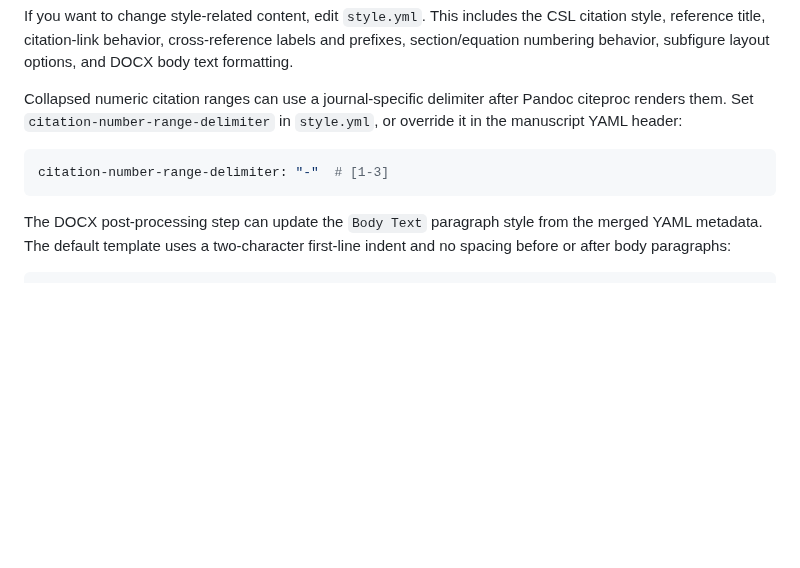
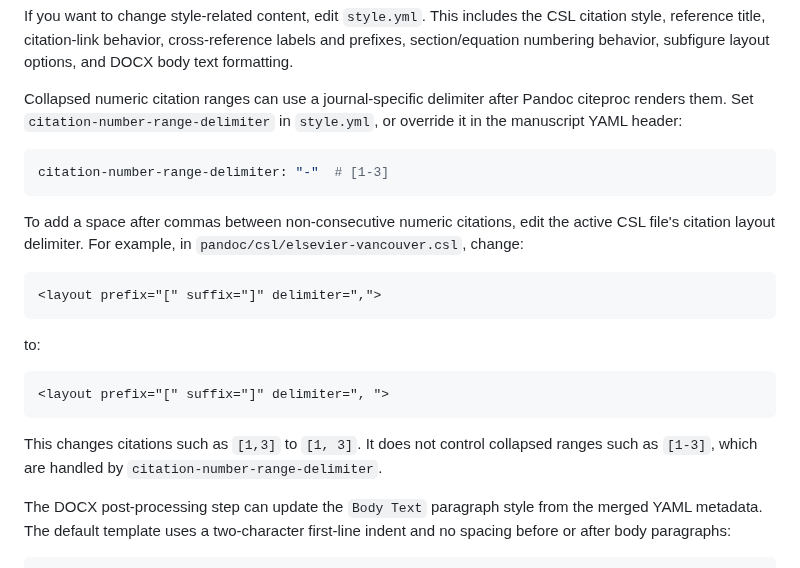
Before and after one commit to cesaryuan/pandoc-manuscript-template, a Markdown page: README.md, the part around the change. Rendered like a GitHub page; blank space fills up the shorter version.

Commit message:
fix(readme): update citation layout guidance for non-consecutive numeric citations

````diff
--- a/README.md
+++ b/README.md
@@ -166,6 +166,20 @@ Collapsed numeric citation ranges can use a journal-specific delimiter after Pan
 ```yaml
 citation-number-range-delimiter: "-"  # [1-3]
 ```
+
+To add a space after commas between non-consecutive numeric citations, edit the active CSL file's citation layout delimiter. For example, in `pandoc/csl/elsevier-vancouver.csl`, change:
+
+```xml
+<layout prefix="[" suffix="]" delimiter=",">
+```
+
+to:
+
+```xml
+<layout prefix="[" suffix="]" delimiter=", ">
+```
+
+This changes citations such as `[1,3]` to `[1, 3]`. It does not control collapsed ranges such as `[1-3]`, which are handled by `citation-number-range-delimiter`.
 
 The DOCX post-processing step can update the `Body Text` paragraph style from the merged YAML metadata. The default template uses a two-character first-line indent and no spacing before or after body paragraphs:
 
````
